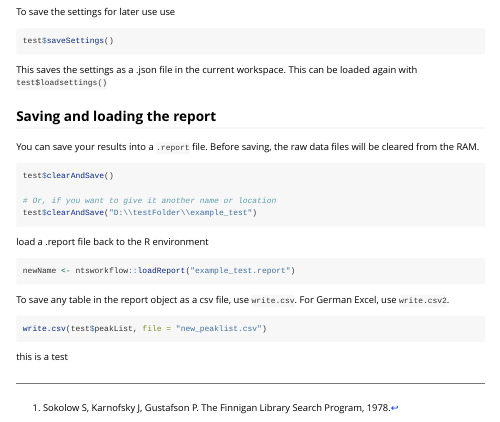
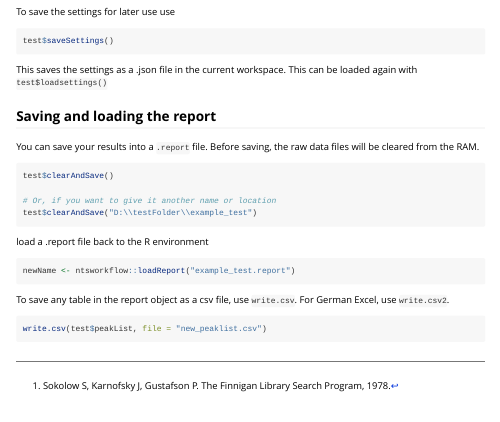
Before and after one commit to bafg-bund/ntsworkflow, an R Markdown document (vignettes/db-screening.Rmd): the page in a window 1100 px wide, from 7100 px down. Rendered offline with R 4.5, knitr and Pandoc, with nearby package versions; some code elsewhere in the file could not run offline.

Commit message:
Update db-screening.Rmd

````diff
--- a/vignettes/db-screening.Rmd
+++ b/vignettes/db-screening.Rmd
@@ -239,5 +239,3 @@ To save any table in the report object as a csv file, use `write.csv`. For Germa
 ```{r, eval=FALSE}
 write.csv(test$peakList, file = "new_peaklist.csv")
 ```
-
-this is a test
````
